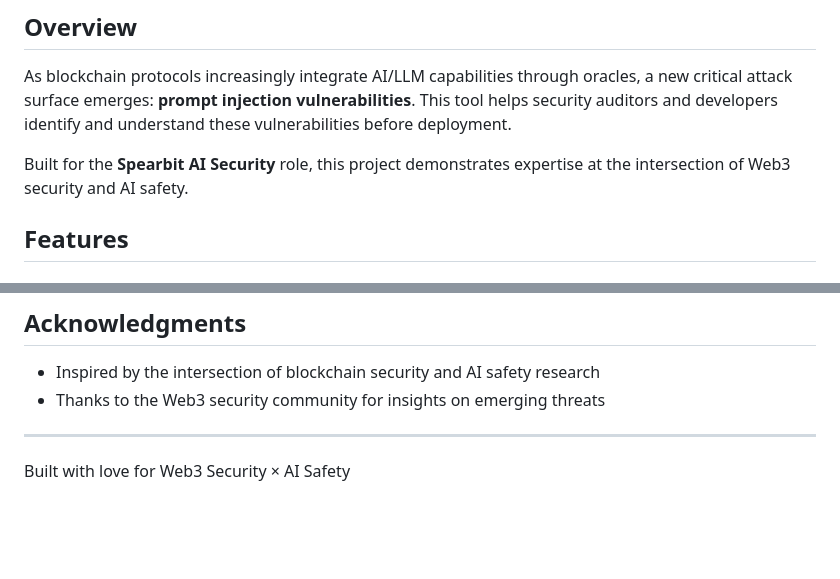
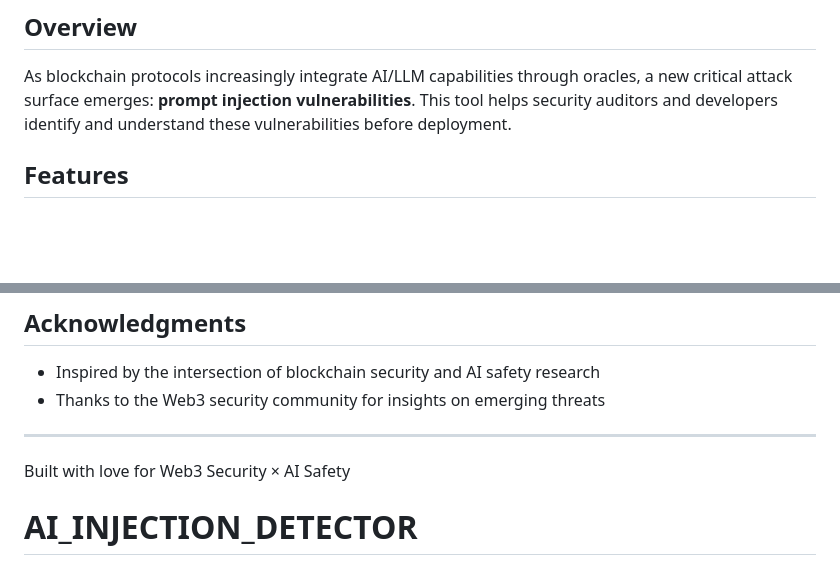
Before and after one commit to toov00/AI_INJECTION_DETECTOR, a Markdown page: README.md, 2 parts joined by grey strips. Drawn GitHub-style; blank space fills up the shorter version.

```diff
--- a/README.md
+++ b/README.md
@@ -11,8 +11,6 @@
 ## Overview
 
 As blockchain protocols increasingly integrate AI/LLM capabilities through oracles, a new critical attack surface emerges: **prompt injection vulnerabilities**. This tool helps security auditors and developers identify and understand these vulnerabilities before deployment.
-
-Built for the **Spearbit AI Security** role, this project demonstrates expertise at the intersection of Web3 security and AI safety.
 
 ## Features
 
@@ -236,3 +234,4 @@ This project is licensed under the MIT License - see the [LICENSE](LICENSE) file
 ---
 
 Built with love for Web3 Security × AI Safety
+# AI_INJECTION_DETECTOR
```
